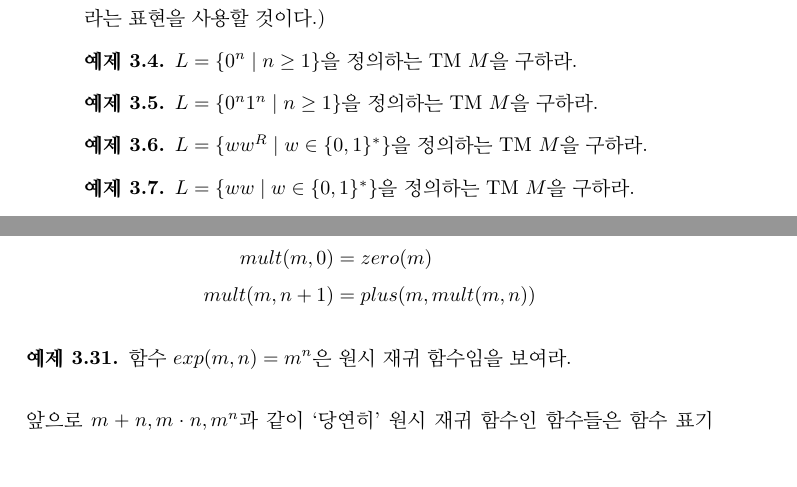
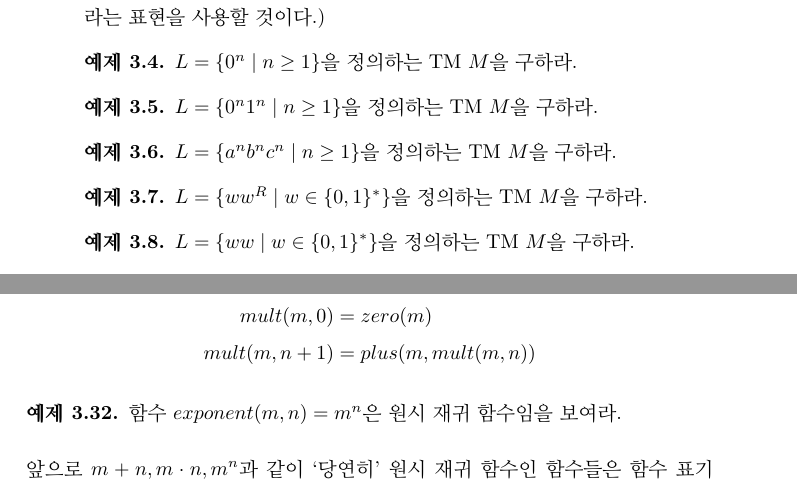
Before and after one commit to SB1491/computation-theory, a LaTeX thesis (강의록.tex): two parts of pages 48 and 57 of 136, joined at a grey line, cut so that both start at the same text, the shorter picture padded with empty space. Compiled offline with pdfLaTeX.

Commit message:
2406080048

```diff
--- a/강의록.tex
+++ b/강의록.tex
@@ -1323,6 +1323,9 @@ $(q, u\underline{a}v)$로 나타낸다.
     $L = \{0^n1^n \;\vert\; n \ge 1\}$을 정의하는 TM $M$을 구하라.
 \end{ex}
 \begin{ex}
+    $L = \{a^n b^n c^n \;\vert\; n \ge 1\}$을 정의하는 TM $M$을 구하라.
+\end{ex}
+\begin{ex}
     $L = \{w w^R \;\vert\; w \in \{0,1\}^*\}$을 정의하는 TM $M$을 구하라.
 \end{ex}
 \begin{ex}
@@ -1648,7 +1653,7 @@ TM은 앞에서 다루었던 DFA, PA와는 달리 정지한 후 테이프에 문
     \end{align*}
 \end{ex}
 \begin{ex}
-    함수 $exp(m,n) = m^n$은 원시 재귀 함수임을 보여라.
+    함수 $exponent(m,n) = m^n$은 원시 재귀 함수임을 보여라.
 \end{ex}
 앞으로 $m+n, m\cdot n, m^n$과 같이 `당연히' 원시 재귀 함수인 함수들은 함수
 표기 대신 평소에 사용하는 표기를 사용한다. 이제 편의를 위해 다양한 함수 및 개념을 미리 정의해두자.
```
Also changed, not shown: 강의록.tex (4 more changed lines), 9 other files.
